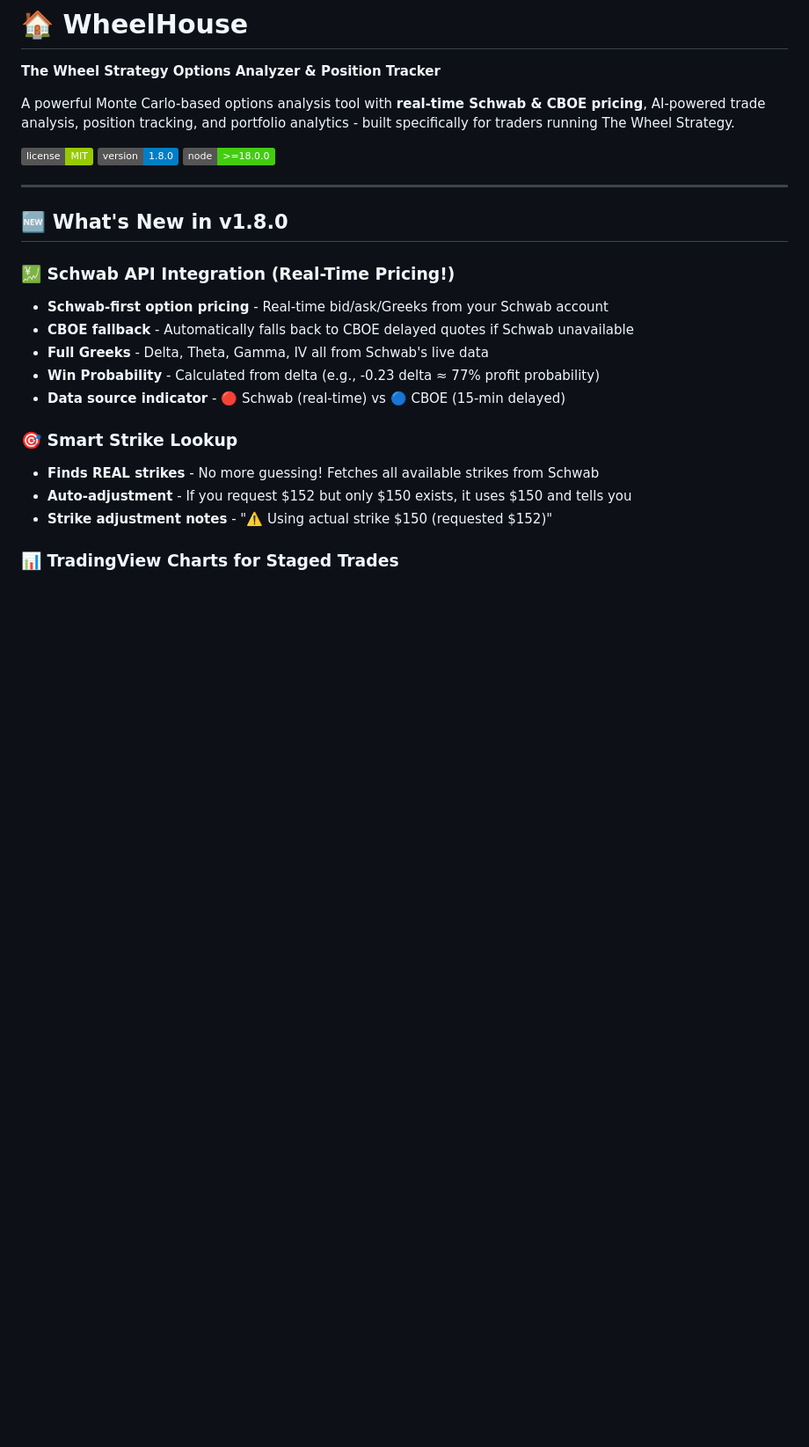
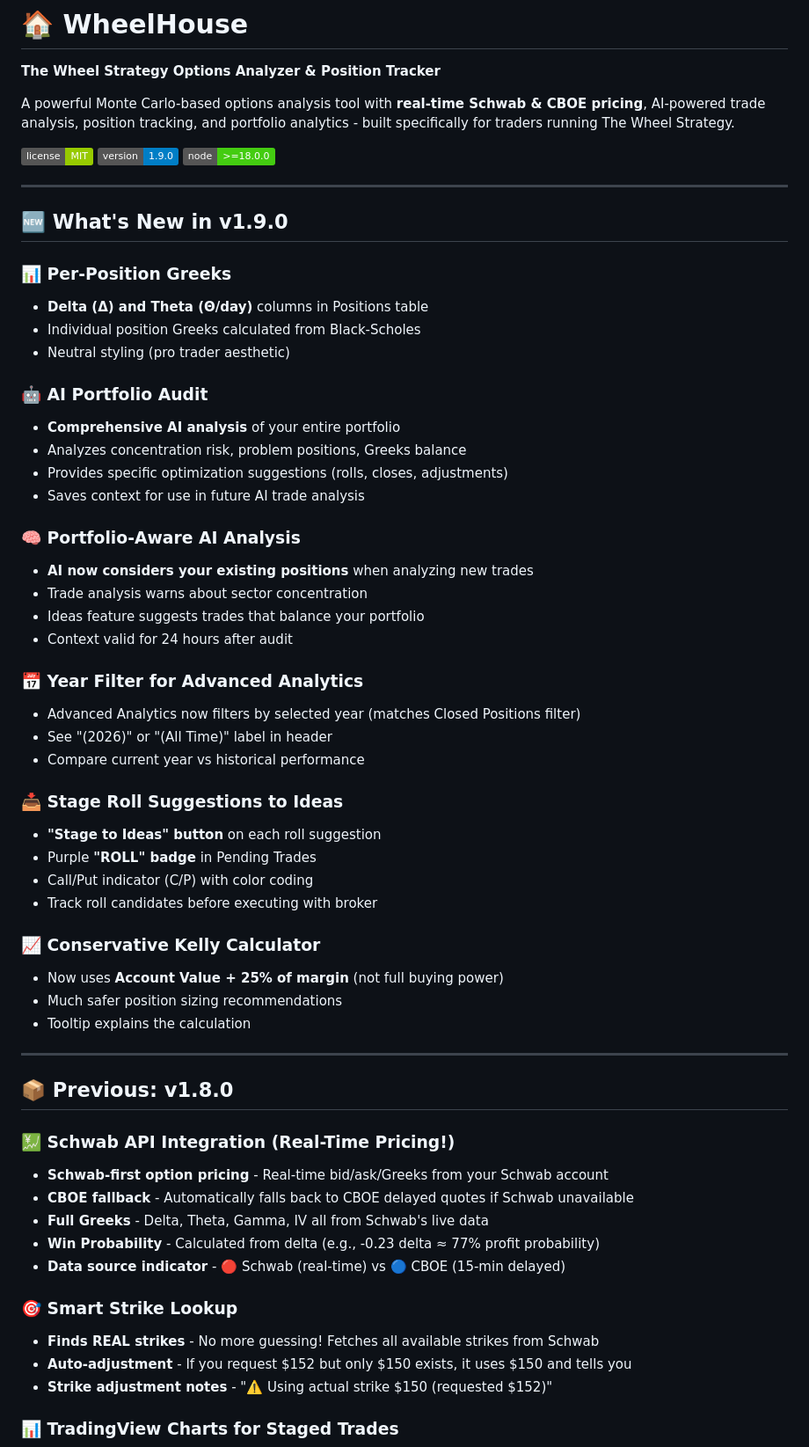
Before and after one commit to gregtee2/WheelHouse, a Markdown page: README.md, the part around the change. Shown at 88% size. Drawn GitHub-style; badges without logos; blank space fills up the shorter version.

Commit message:
docs: Update README for v1.9.0

```diff
--- a/README.md
+++ b/README.md
@@ -5,12 +5,49 @@
 A powerful Monte Carlo-based options analysis tool with **real-time Schwab & CBOE pricing**, AI-powered trade analysis, position tracking, and portfolio analytics - built specifically for traders running The Wheel Strategy.
 
 ![License](https://img.shields.io/badge/license-MIT-green)
-![Version](https://img.shields.io/badge/version-1.8.0-blue)
+![Version](https://img.shields.io/badge/version-1.9.0-blue)
 ![Node](https://img.shields.io/badge/node-%3E%3D18.0.0-brightgreen)
 
 ---
 
-## 🆕 What's New in v1.8.0
+## 🆕 What's New in v1.9.0
+
+### 📊 Per-Position Greeks
+- **Delta (Δ) and Theta (Θ/day)** columns in Positions table
+- Individual position Greeks calculated from Black-Scholes
+- Neutral styling (pro trader aesthetic)
+
+### 🤖 AI Portfolio Audit
+- **Comprehensive AI analysis** of your entire portfolio
+- Analyzes concentration risk, problem positions, Greeks balance
+- Provides specific optimization suggestions (rolls, closes, adjustments)
+- Saves context for use in future AI trade analysis
+
+### 🧠 Portfolio-Aware AI Analysis
+- **AI now considers your existing positions** when analyzing new trades
+- Trade analysis warns about sector concentration
+- Ideas feature suggests trades that balance your portfolio
+- Context valid for 24 hours after audit
+
+### 📅 Year Filter for Advanced Analytics
+- Advanced Analytics now filters by selected year (matches Closed Positions filter)
+- See "(2026)" or "(All Time)" label in header
+- Compare current year vs historical performance
+
+### 📥 Stage Roll Suggestions to Ideas
+- **"Stage to Ideas" button** on each roll suggestion
+- Purple **"ROLL" badge** in Pending Trades
+- Call/Put indicator (C/P) with color coding
+- Track roll candidates before executing with broker
+
+### 📈 Conservative Kelly Calculator
+- Now uses **Account Value + 25% of margin** (not full buying power)
+- Much safer position sizing recommendations
+- Tooltip explains the calculation
+
+---
+
+## 📦 Previous: v1.8.0
 
 ### 💹 Schwab API Integration (Real-Time Pricing!)
 - **Schwab-first option pricing** - Real-time bid/ask/Greeks from your Schwab account
```
